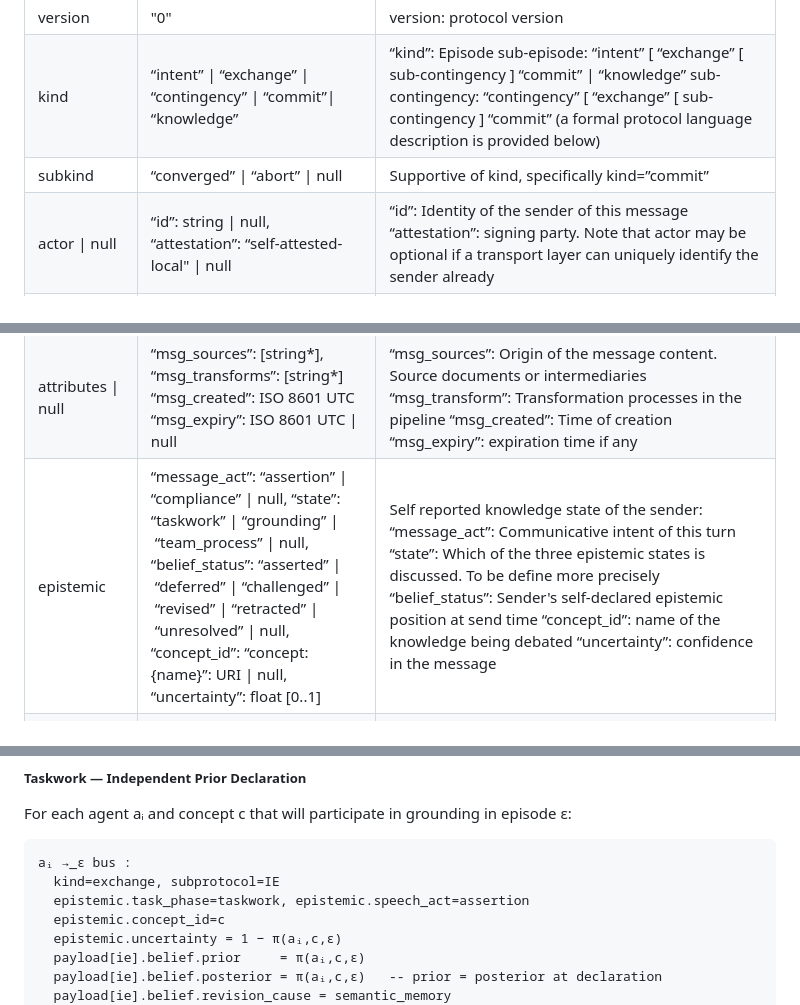
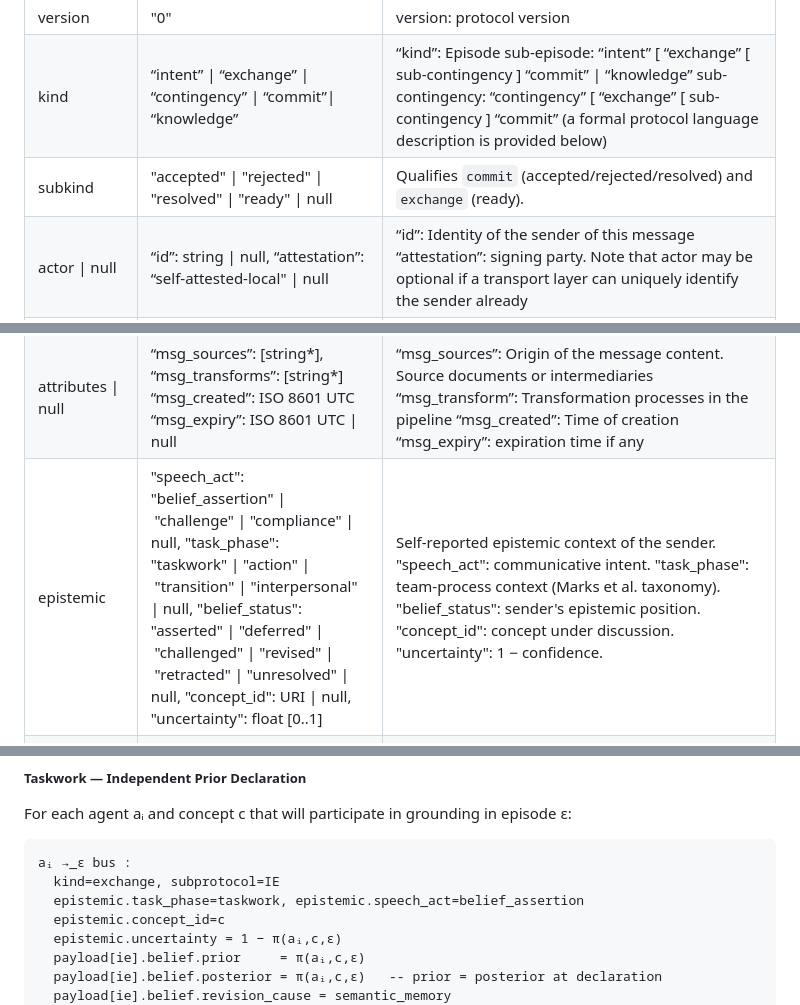
Before and after one commit to outshift-open/ioc-protocols-models, a Markdown page: SSTP/documentation/L9.md, 3 parts joined by grey strips. Drawn GitHub-style.

````diff
--- a/SSTP/documentation/L9.md
+++ b/SSTP/documentation/L9.md
@@ -174,13 +174,13 @@ Below is the standard L9 messages.  All boxes that are greyed out are FFS.  Not
 | subprotocol | “SNP” \| “IE” \| “…” | “sub_protocol”: sub-protocol that produced this message.  Currently SNP and IE are defined, to extend, include the sub-protocol here and define a payload for the sub-protocol |
 | version | "0" | version: protocol version |
 | kind | “intent” \| “exchange” \| “contingency” \| “commit”\| “knowledge” | “kind”: Episode sub-episode: “intent” [ “exchange” [ sub-contingency ] “commit” \| “knowledge” sub-contingency: “contingency” [ “exchange” [ sub-contingency ] “commit” (a formal protocol language description is provided below) |
-| subkind | “converged” \| “abort” \| null | Supportive of kind, specifically kind=”commit” |
+| subkind | "accepted" \| "rejected" \| "resolved" \| "ready" \| null | Qualifies `commit` (accepted/rejected/resolved) and `exchange` (ready). |
 | actor \| null | “id”: string \| null, “attestation”: “self-attested-local" \| null | “id”: Identity of the sender of this message “attestation”: signing party. Note that actor may be optional if a transport layer can uniquely identify the sender already |
 | message | “id”: UUIDv5, “parents”: [UUIDv5*], “episode”: URN, | “id”: Content-addressed identifier — the only message key on the wire “parents”: List of messages this message refers to “episode”: unique episode to group a set of messages |
 | semantic | “schema_id”: URN \| null, “ontology_ref”: URI \| null, | “schema_id”: dictionary of data fields related to the semantic context of the payload.  URN e.g. urn:ioc:draft:healthcare:…:v0.1; ontology_ref.  Note that this is defined as a (possibly non-NLP) DSL “ontology_ref”: shared ontology, URI; forward-declared, not loaded at runtime.   This ontology captures the action space for the agent to which this message is directed “schema_id” and “ontology_ref” need to be further defined. |
 | policy \| null | “sensitivity”: "public" \| "internal" \| "restricted" \| "confidential" \| null “propagation”: "forward" \| "restricted" \| "no_forward" \| null “retention_policy”: URN \| null | “sensitivity”: classification of this message “propagation”: message forwarding rules “retention”: retention policy ID |
 | attributes \| null | “msg_sources”: [string*], “msg_transforms”: [string*] “msg_created”: ISO 8601 UTC “msg_expiry”: ISO 8601 UTC \| null | “msg_sources”: Origin of the message content.  Source documents or intermediaries “msg_transform”: Transformation processes in the pipeline “msg_created”: Time of creation “msg_expiry”: expiration time if any |
-| epistemic | “message_act”: “assertion” \|  “compliance” \| null, “state”: “taskwork” \| “grounding” \| “team_process” \| null, “belief_status”: “asserted” \| “deferred” \| “challenged” \| “revised” \| “retracted” \| “unresolved” \| null, “concept_id”: “concept:{name}”: URI \| null, “uncertainty”: float [0..1] | Self reported knowledge state of the sender: “message_act”: Communicative intent of this turn “state”:  Which of the three epistemic states is discussed.  To be define more precisely “belief_status”: Sender's self-declared epistemic position at send time “concept_id”: name of the knowledge being debated “uncertainty”: confidence in the message |
+| epistemic | "speech_act": "belief_assertion" \| "challenge" \| "compliance" \| null, "task_phase": "taskwork" \| "action" \| "transition" \| "interpersonal" \| null, "belief_status": "asserted" \| "deferred" \| "challenged" \| "revised" \| "retracted" \| "unresolved" \| null, "concept_id": URI \| null, "uncertainty": float [0..1] | Self-reported epistemic context of the sender. "speech_act": communicative intent. "task_phase": team-process context (Marks et al. taxonomy). "belief_status": sender's epistemic position. "concept_id": concept under discussion. "uncertainty": 1 − confidence. |
 | payload \| null | “type”: “utterance” \| “ie” \| “snp” \| “process” \| “…” "location": "inline" \| “external” “content”: string or dict \| null "ref": "urn:ioc:payload:{message_id} \| null" | “type”: type of the payload that follows “location”: for the message, internal or external.  Subprotocols use these to carry specific sub-protocol messages “content”: the utterance captured in this message if any “ref’: reference to the payload when external |
 
 *Figure 1: Layer-9 message header*
@@ -570,7 +570,7 @@ For each agent aᵢ and concept c that will participate in grounding in episode
 ```
 aᵢ →_ε bus :
   kind=exchange, subprotocol=IE
-  epistemic.task_phase=taskwork, epistemic.speech_act=assertion
+  epistemic.task_phase=taskwork, epistemic.speech_act=belief_assertion
   epistemic.concept_id=c
   epistemic.uncertainty = 1 − π(aᵢ,c,ε)
   payload[ie].belief.prior     = π(aᵢ,c,ε)
````
Also changed, not shown: other parts of SSTP/documentation/L9.md (+9 -9 lines).
